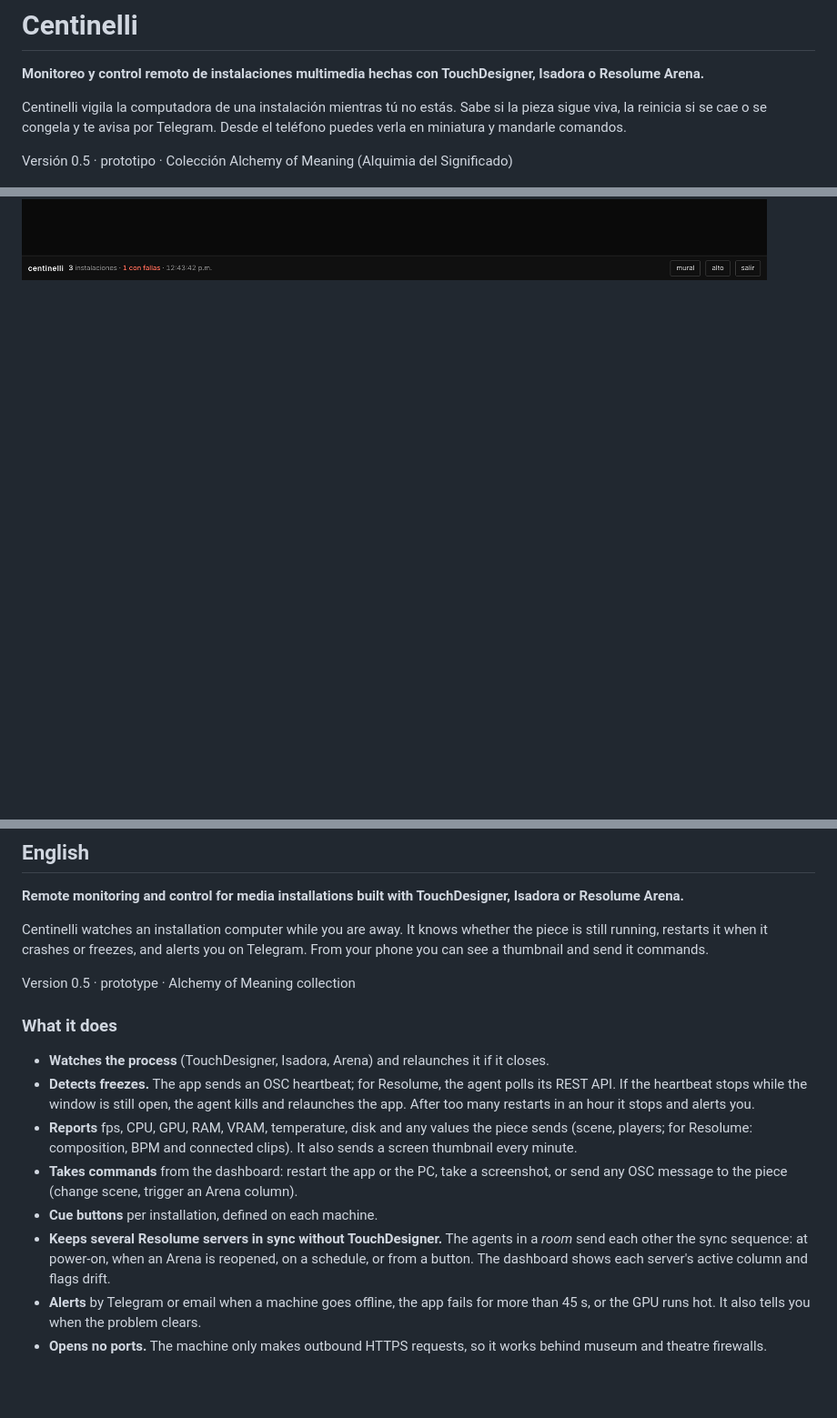
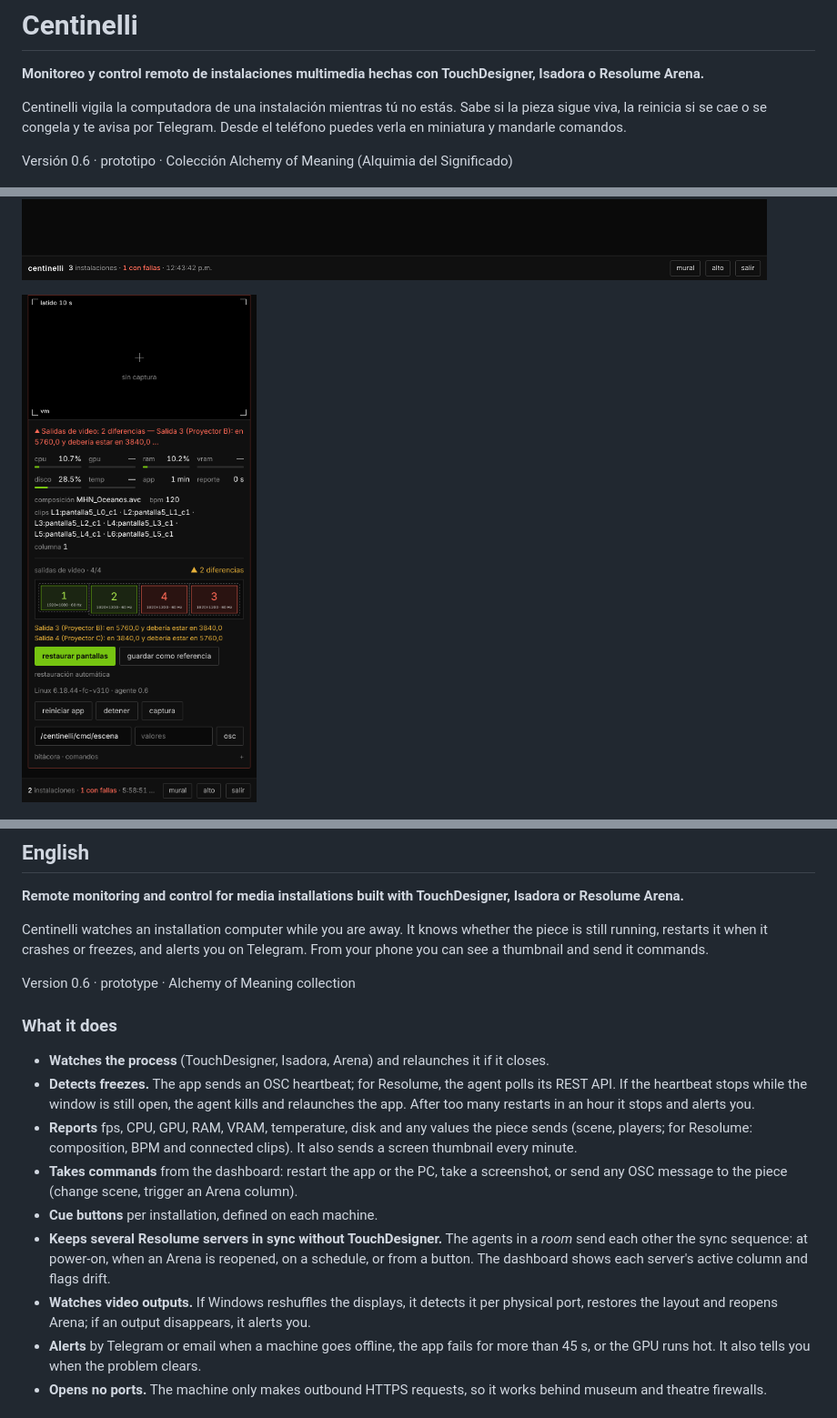
Before and after one commit to loquellega/Centinelli, a Markdown page: README.md, 3 parts joined by grey strips. Shown at 91% size. GitHub-like rendering; pictures changed too: capturas/11-pantallas.png (added); blank space fills up the shorter version.

```diff
--- a/README.md
+++ b/README.md
@@ -4,7 +4,7 @@
 
 Centinelli vigila la computadora de una instalación mientras tú no estás. Sabe si la pieza sigue viva, la reinicia si se cae o se congela y te avisa por Telegram. Desde el teléfono puedes verla en miniatura y mandarle comandos.
 
-Versión 0.5 · prototipo · Colección Alchemy of Meaning (Alquimia del Significado)
+Versión 0.6 · prototipo · Colección Alchemy of Meaning (Alquimia del Significado)
 
 ![Sala de 5 Resolume vigilada desde el Server 1](capturas/09-server1.png)
 
@@ -24,6 +25,8 @@ Versión 0.5 · prototipo · Colección Alchemy of Meaning (Alquimia del Signifi
 | ![móvil](capturas/02-movil.png) | ![mural](capturas/03-mural.png) | ![acceso](capturas/04-acceso.png) |
 
 ![Instalaciones sueltas: TouchDesigner, Resolume, Isadora](capturas/01-dashboard.png)
+
+![Mapa de salidas de video de un server: dos proyectores intercambiados](capturas/11-pantallas.png)
 
 ![Botones de cue y bitácora de sincronización](capturas/06-botones-sync.png)
 
@@ -65,7 +68,7 @@ Licencia GPL-3.0.
 
 Centinelli watches an installation computer while you are away. It knows whether the piece is still running, restarts it when it crashes or freezes, and alerts you on Telegram. From your phone you can see a thumbnail and send it commands.
 
-Version 0.5 · prototype · Alchemy of Meaning collection
+Version 0.6 · prototype · Alchemy of Meaning collection
 
 ### What it does
 
@@ -75,6 +78,7 @@ Version 0.5 · prototype · Alchemy of Meaning collection
 - **Takes commands** from the dashboard: restart the app or the PC, take a screenshot, or send any OSC message to the piece (change scene, trigger an Arena column).
 - **Cue buttons** per installation, defined on each machine.
 - **Keeps several Resolume servers in sync without TouchDesigner.** The agents in a *room* send each other the sync sequence: at power-on, when an Arena is reopened, on a schedule, or from a button. The dashboard shows each server's active column and flags drift.
+- **Watches video outputs.** If Windows reshuffles the displays, it detects it per physical port, restores the layout and reopens Arena; if an output disappears, it alerts you.
 - **Alerts** by Telegram or email when a machine goes offline, the app fails for more than 45 s, or the GPU runs hot. It also tells you when the problem clears.
 - **Opens no ports.** The machine only makes outbound HTTPS requests, so it works behind museum and theatre firewalls.
 
```
Also changed, not shown: other parts of README.md (+1 -0 lines), INSTALAR-SERVER1.md (+17 -1 lines), LEEME.md (+17 -2 lines), PANTALLAS.md (added, +64 -0 lines), capturas/12-sala-y-pantallas.png (added), 8 other files.
